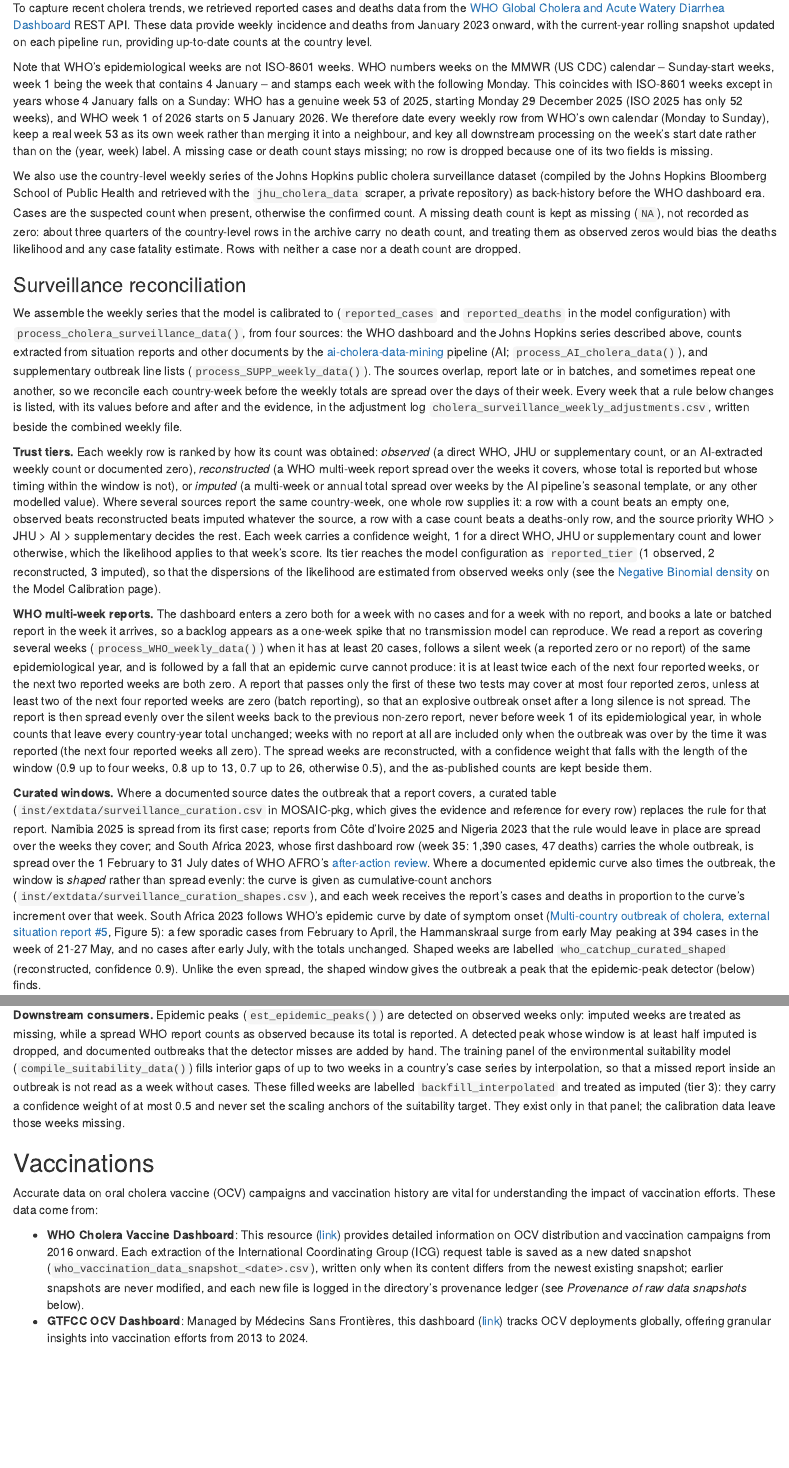
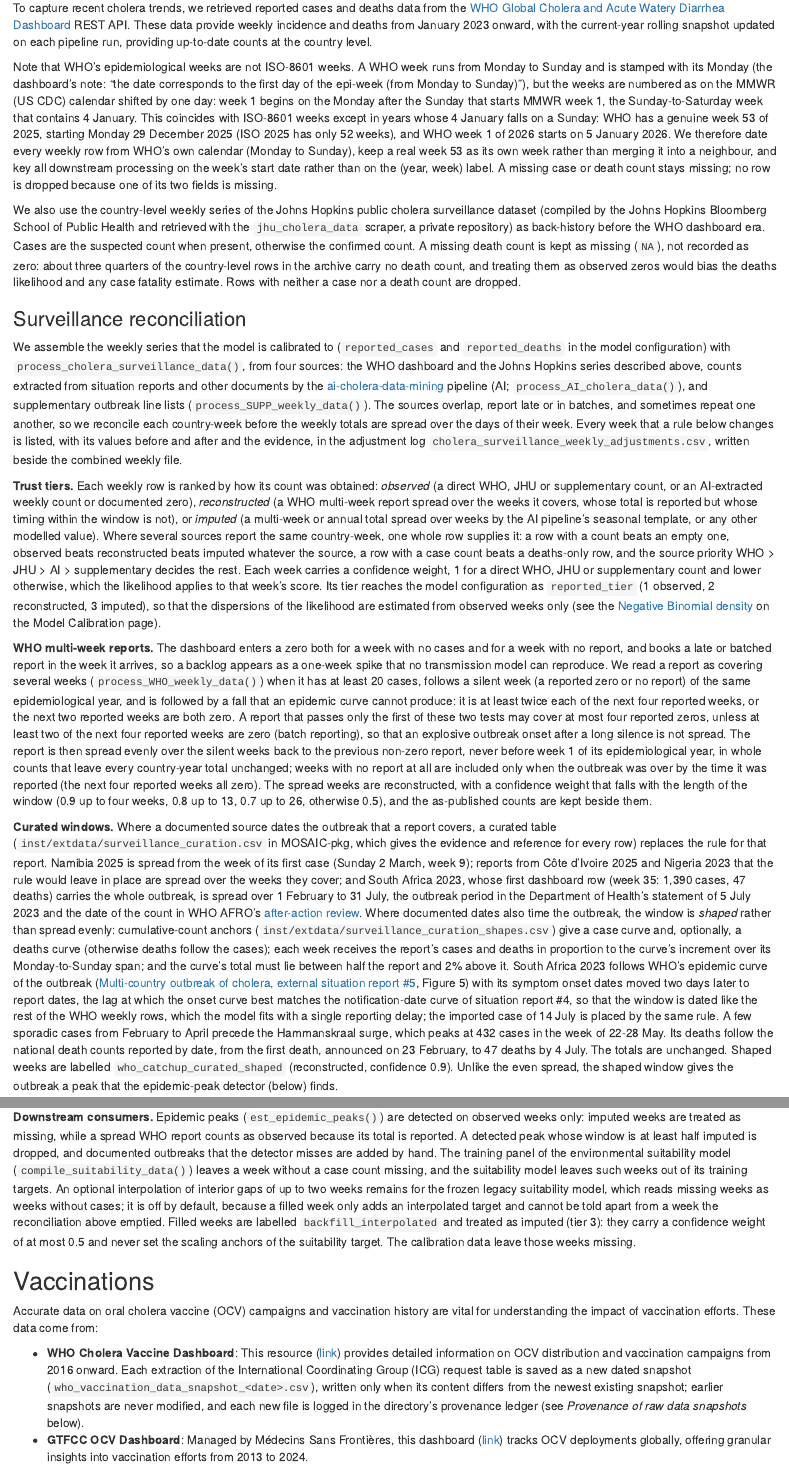
Before and after one commit to InstituteforDiseaseModeling/MOSAIC-docs, an R Markdown document (03-data.Rmd): the page in a window 1100 px wide, from 560 px down, and a second part further down, joined at a grey line. Rendered offline with R 4.5, knitr and Pandoc, with nearby package versions; drawn as R Markdown's standard HTML page in place of the format the file asks for.

Commit message:
Data chapter: Monday-Sunday WHO weeks, report-dated ZAF 2023 curve with its own deaths, backfill off by default (MOSAIC-pkg fix/v0101-trust)
- WHO epidemiological weeks run Monday to Sunday and are stamped with their
  Monday (WHO dashboard note); only their numbering follows the MMWR calendar,
  shifted by one day. The text said Sunday-start weeks.
- Curated windows: the South Africa 2023 dates are attributed to the Department
  of Health's statement of 5 July 2023 (1 February) and the after-action
  review's count date (31 July), not to the review alone; Namibia 2025 starts in
  week 9 (Sunday 2 March). Shaped windows take a case curve and an optional
  deaths curve, binned Monday-Sunday, with the curve's total bounded at 0.5-1.02
  times the report. ZAF 2023 follows WHO's onset curve moved two days later to
  report dates (the notification lag of situation report #4), plus the imported
  case of 14 July; peak 432 cases in 22-28 May; deaths follow the reported
  national death counts (first 23 February, 47 by 4 July).
- Downstream consumers: the suitability panel no longer interpolates case gaps
  by default; the optional fill remains for the frozen legacy model.

Co-Authored-By: Claude Opus 5.5 <noreply@anthropic.com>

```diff
--- a/03-data.Rmd
+++ b/03-data.Rmd
@@ -28,7 +28,7 @@ These annual totals are also the WHO account of each country-year against which
 
 To capture recent cholera trends, we retrieved reported cases and deaths data from the [WHO Global Cholera and Acute Watery Diarrhea Dashboard](https://who-global-cholera-and-awd-dashboard-1-who.hub.arcgis.com/) REST API. These data provide weekly incidence and deaths from January 2023 onward, with the current-year rolling snapshot updated on each pipeline run, providing up-to-date counts at the country level.
 
-Note that WHO's epidemiological weeks are not ISO-8601 weeks. WHO numbers weeks on the MMWR (US CDC) calendar -- Sunday-start weeks, week 1 being the week that contains 4 January -- and stamps each week with the following Monday. This coincides with ISO-8601 weeks except in years whose 4 January falls on a Sunday: WHO has a genuine week 53 of 2025, starting Monday 29 December 2025 (ISO 2025 has only 52 weeks), and WHO week 1 of 2026 starts on 5 January 2026. We therefore date every weekly row from WHO's own calendar (Monday to Sunday), keep a real week 53 as its own week rather than merging it into a neighbour, and key all downstream processing on the week's start date rather than on the (year, week) label. A missing case or death count stays missing; no row is dropped because one of its two fields is missing.
+Note that WHO's epidemiological weeks are not ISO-8601 weeks. A WHO week runs from Monday to Sunday and is stamped with its Monday (the dashboard's note: "the date corresponds to the first day of the epi-week (from Monday to Sunday)"), but the weeks are numbered as on the MMWR (US CDC) calendar shifted by one day: week 1 begins on the Monday after the Sunday that starts MMWR week 1, the Sunday-to-Saturday week that contains 4 January. This coincides with ISO-8601 weeks except in years whose 4 January falls on a Sunday: WHO has a genuine week 53 of 2025, starting Monday 29 December 2025 (ISO 2025 has only 52 weeks), and WHO week 1 of 2026 starts on 5 January 2026. We therefore date every weekly row from WHO's own calendar (Monday to Sunday), keep a real week 53 as its own week rather than merging it into a neighbour, and key all downstream processing on the week's start date rather than on the (year, week) label. A missing case or death count stays missing; no row is dropped because one of its two fields is missing.
 
 We also use the country-level weekly series of the Johns Hopkins public cholera surveillance dataset (compiled by the Johns Hopkins Bloomberg School of Public Health and retrieved with the `jhu_cholera_data` scraper, a private repository) as back-history before the WHO dashboard era. Cases are the suspected count when present, otherwise the confirmed count. A missing death count is kept as missing (`NA`), not recorded as zero: about three quarters of the country-level rows in the archive carry no death count, and treating them as observed zeros would bias the deaths likelihood and any case fatality estimate. Rows with neither a case nor a death count are dropped.
 
@@ -40,13 +40,13 @@ We assemble the weekly series that the model is calibrated to (`reported_cases`
 
 **WHO multi-week reports.** The dashboard enters a zero both for a week with no cases and for a week with no report, and books a late or batched report in the week it arrives, so a backlog appears as a one-week spike that no transmission model can reproduce. We read a report as covering several weeks (`process_WHO_weekly_data()`) when it has at least 20 cases, follows a silent week (a reported zero or no report) of the same epidemiological year, and is followed by a fall that an epidemic curve cannot produce: it is at least twice each of the next four reported weeks, or the next two reported weeks are both zero. A report that passes only the first of these two tests may cover at most four reported zeros, unless at least two of the next four reported weeks are zero (batch reporting), so that an explosive outbreak onset after a long silence is not spread. The report is then spread evenly over the silent weeks back to the previous non-zero report, never before week 1 of its epidemiological year, in whole counts that leave every country-year total unchanged; weeks with no report at all are included only when the outbreak was over by the time it was reported (the next four reported weeks all zero). The spread weeks are reconstructed, with a confidence weight that falls with the length of the window (0.9 up to four weeks, 0.8 up to 13, 0.7 up to 26, otherwise 0.5), and the as-published counts are kept beside them.
 
-**Curated windows.** Where a documented source dates the outbreak that a report covers, a curated table (`inst/extdata/surveillance_curation.csv` in MOSAIC-pkg, which gives the evidence and reference for every row) replaces the rule for that report. Namibia 2025 is spread from its first case; reports from Côte d'Ivoire 2025 and Nigeria 2023 that the rule would leave in place are spread over the weeks they cover; and South Africa 2023, whose first dashboard row (week 35: 1,390 cases, 47 deaths) carries the whole outbreak, is spread over the 1 February to 31 July dates of WHO AFRO's [after-action review](https://www.afro.who.int/countries/south-africa/news/cholera-outbreak-response-and-after-action-review). Where a documented epidemic curve also times the outbreak, the window is *shaped* rather than spread evenly: the curve is given as cumulative-count anchors (`inst/extdata/surveillance_curation_shapes.csv`), and each week receives the report's cases and deaths in proportion to the curve's increment over that week. South Africa 2023 follows WHO's epidemic curve by date of symptom onset ([Multi-country outbreak of cholera, external situation report #5](https://www.who.int/publications/m/item/multi-country-outbreak-of-cholera--external-situation-report--5---4-august-2023), Figure 5): a few sporadic cases from February to April, the Hammanskraal surge from early May peaking at 394 cases in the week of 21-27 May, and no cases after early July, with the totals unchanged. Shaped weeks are labelled `who_catchup_curated_shaped` (reconstructed, confidence 0.9). Unlike the even spread, the shaped window gives the outbreak a peak that the epidemic-peak detector (below) finds.
+**Curated windows.** Where a documented source dates the outbreak that a report covers, a curated table (`inst/extdata/surveillance_curation.csv` in MOSAIC-pkg, which gives the evidence and reference for every row) replaces the rule for that report. Namibia 2025 is spread from the week of its first case (Sunday 2 March, week 9); reports from Côte d'Ivoire 2025 and Nigeria 2023 that the rule would leave in place are spread over the weeks they cover; and South Africa 2023, whose first dashboard row (week 35: 1,390 cases, 47 deaths) carries the whole outbreak, is spread over 1 February to 31 July, the outbreak period in the Department of Health's statement of 5 July 2023 and the date of the count in WHO AFRO's [after-action review](https://www.afro.who.int/countries/south-africa/news/cholera-outbreak-response-and-after-action-review). Where documented dates also time the outbreak, the window is *shaped* rather than spread evenly: cumulative-count anchors (`inst/extdata/surveillance_curation_shapes.csv`) give a case curve and, optionally, a deaths curve (otherwise deaths follow the cases); each week receives the report's cases and deaths in proportion to the curve's increment over its Monday-to-Sunday span; and the curve's total must lie between half the report and 2% above it. South Africa 2023 follows WHO's epidemic curve of the outbreak ([Multi-country outbreak of cholera, external situation report #5](https://www.who.int/publications/m/item/multi-country-outbreak-of-cholera--external-situation-report--5---4-august-2023), Figure 5) with its symptom onset dates moved two days later to report dates, the lag at which the onset curve best matches the notification-date curve of situation report #4, so that the window is dated like the rest of the WHO weekly rows, which the model fits with a single reporting delay; the imported case of 14 July is placed by the same rule. A few sporadic cases from February to April precede the Hammanskraal surge, which peaks at 432 cases in the week of 22-28 May. Its deaths follow the national death counts reported by date, from the first death, announced on 23 February, to 47 deaths by 4 July. The totals are unchanged. Shaped weeks are labelled `who_catchup_curated_shaped` (reconstructed, confidence 0.9). Unlike the even spread, the shaped window gives the outbreak a peak that the epidemic-peak detector (below) finds.
 
 **Cross-source double counting.** Inside a WHO multi-week window the WHO report accounts for every week. A non-WHO row that repeats the dashboard's value is a copy of it and is dropped; a source that reports a positive count in every week of the window shapes the WHO total in proportion to its counts (confidence 0.9; a curated shaped window keeps its curve); and every other non-WHO row in the window is then dropped, so a window never mixes the WHO total with another source's partial weeks. AI-extracted weeks that are aggregates mislabelled as a single week are dropped as well: an observed week of at least 20 cases that is at least five times every direct-source count within four weeks of it (Nigeria 2023 week 21, a year-to-date total), or that lies within 15% of a running total of the WHO weekly counts of its year (Congo 2023 week 29).
 
 **Imputed weeks fill gaps only.** An imputed series spreads a total over every week of its span, and observed weeks that later replace part of that span are not netted out, so the imputed weeks that survive can repeat cases that observed weeks already report. In every country-year with a WHO account of the year (the annual total described under [Historical Incidence and Deaths](#historical-incidence-and-deaths), or else the year-to-date total of the WHO weekly rows), the imputed weeks may only fill the gap between that account and the observed and reconstructed cases: together they keep at most the difference, cases and deaths rescaled together, and a week rescaled below half a case is emptied. Documented absences of cholera, listed in the same curation table, empty the imputed weeks they contain (South Sudan from May 2023 to September 2024, Angola in 2023), and a contested imputed year is kept but listed in the adjustment log (Burkina Faso 2025).
 
-**Downstream consumers.** Epidemic peaks (`est_epidemic_peaks()`) are detected on observed weeks only: imputed weeks are treated as missing, while a spread WHO report counts as observed because its total is reported. A detected peak whose window is at least half imputed is dropped, and documented outbreaks that the detector misses are added by hand. The training panel of the environmental suitability model (`compile_suitability_data()`) fills interior gaps of up to two weeks in a country's case series by interpolation, so that a missed report inside an outbreak is not read as a week without cases. These filled weeks are labelled `backfill_interpolated` and treated as imputed (tier 3): they carry a confidence weight of at most 0.5 and never set the scaling anchors of the suitability target. They exist only in that panel; the calibration data leave those weeks missing.
+**Downstream consumers.** Epidemic peaks (`est_epidemic_peaks()`) are detected on observed weeks only: imputed weeks are treated as missing, while a spread WHO report counts as observed because its total is reported. A detected peak whose window is at least half imputed is dropped, and documented outbreaks that the detector misses are added by hand. The training panel of the environmental suitability model (`compile_suitability_data()`) leaves a week without a case count missing, and the suitability model leaves such weeks out of its training targets. An optional interpolation of interior gaps of up to two weeks remains for the frozen legacy suitability model, which reads missing weeks as weeks without cases; it is off by default, because a filled week only adds an interpolated target and cannot be told apart from a week the reconciliation above emptied. Filled weeks are labelled `backfill_interpolated` and treated as imputed (tier 3): they carry a confidence weight of at most 0.5 and never set the scaling anchors of the suitability target. The calibration data leave those weeks missing.
 
 ## Vaccinations
 
```
